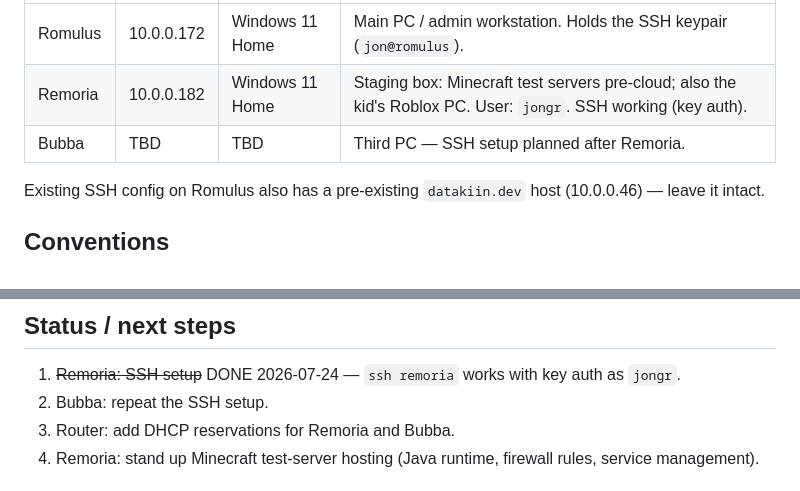
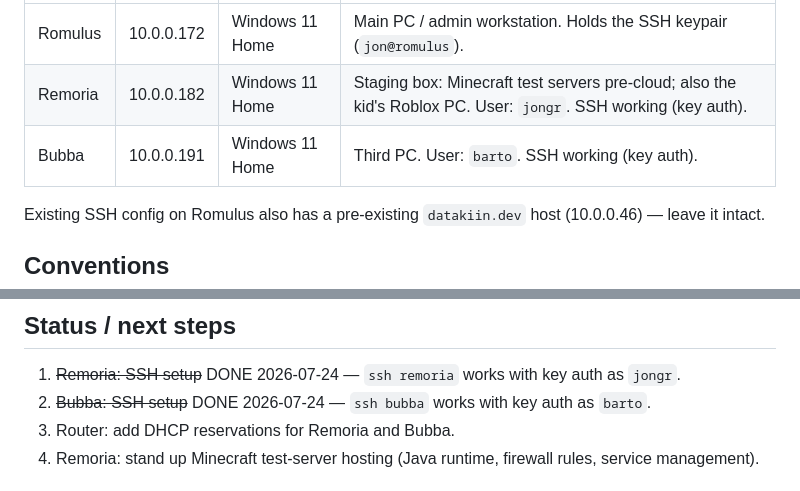
Before and after one commit to JonGracias/FamilyNetwork, a Markdown page: CLAUDE.md, 2 parts joined by grey strips. Drawn GitHub-style.

Commit message:
Bubba SSH working: 10.0.0.191, Windows 11 Home, user barto
Co-Authored-By: Claude Fable 5 <noreply@anthropic.com>

```diff
--- a/CLAUDE.md
+++ b/CLAUDE.md
@@ -24,7 +24,7 @@ LAN: `10.0.0.0/24` (DHCP from router; reservations recommended, not yet configur
 |----------|-------------|-----------------|----------------------------------------------------------------------|
 | Romulus  | 10.0.0.172  | Windows 11 Home | Main PC / admin workstation. Holds the SSH keypair (`jon@romulus`). |
 | Remoria  | 10.0.0.182  | Windows 11 Home | Staging box: Minecraft test servers pre-cloud; also the kid's Roblox PC. User: `jongr`. SSH working (key auth). |
-| Bubba    | TBD         | TBD             | Third PC — SSH setup planned after Remoria.                          |
+| Bubba    | 10.0.0.191  | Windows 11 Home | Third PC. User: `barto`. SSH working (key auth).                     |
 
 Existing SSH config on Romulus also has a pre-existing `datakiin.dev` host (10.0.0.46) — leave it intact.
 
@@ -42,7 +42,7 @@ Existing SSH config on Romulus also has a pre-existing `datakiin.dev` host (10.0
 ## Status / next steps
 
 1. ~~Remoria: SSH setup~~ DONE 2026-07-24 — `ssh remoria` works with key auth as `jongr`.
-2. Bubba: repeat the SSH setup.
+2. ~~Bubba: SSH setup~~ DONE 2026-07-24 — `ssh bubba` works with key auth as `barto`.
 3. Router: add DHCP reservations for Remoria and Bubba.
 4. Remoria: stand up Minecraft test-server hosting (Java runtime, firewall rules, service management).
 
```
